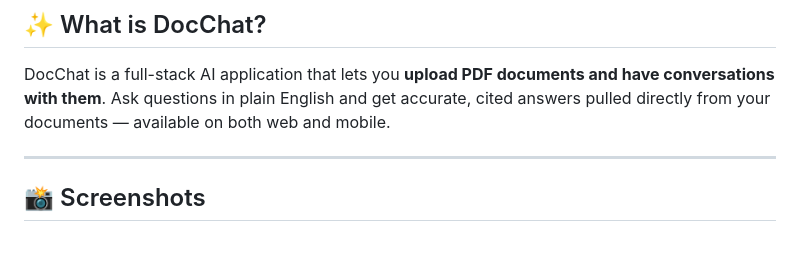
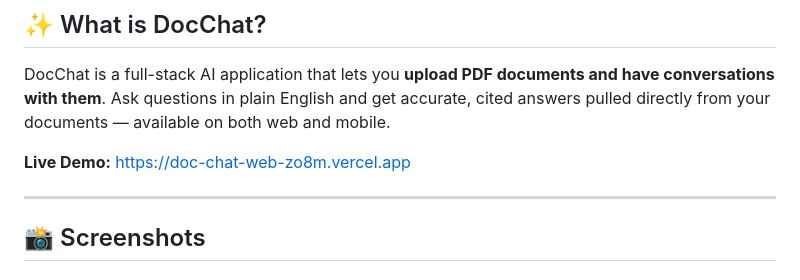
Before and after one commit to sshntpdl/doc-chat, a Markdown page: README.md, the part around the change. Drawn GitHub-style; blank space fills up the shorter version.

Commit message:
Add live demo link to README
Added a link to the live demo of the DocChat application.

```diff
--- a/README.md
+++ b/README.md
@@ -19,6 +19,8 @@
 ## ✨ What is DocChat?
 
 DocChat is a full-stack AI application that lets you **upload PDF documents and have conversations with them**. Ask questions in plain English and get accurate, cited answers pulled directly from your documents — available on both web and mobile.
+
+**Live Demo:** https://doc-chat-web-zo8m.vercel.app
 
 ---
 
```
